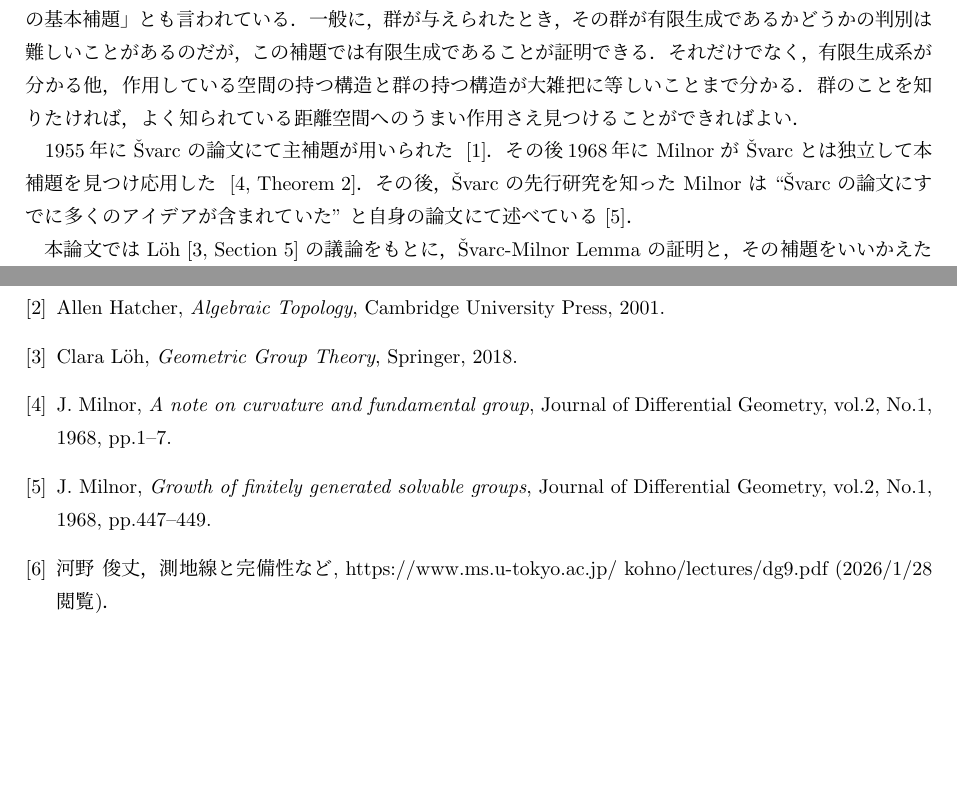
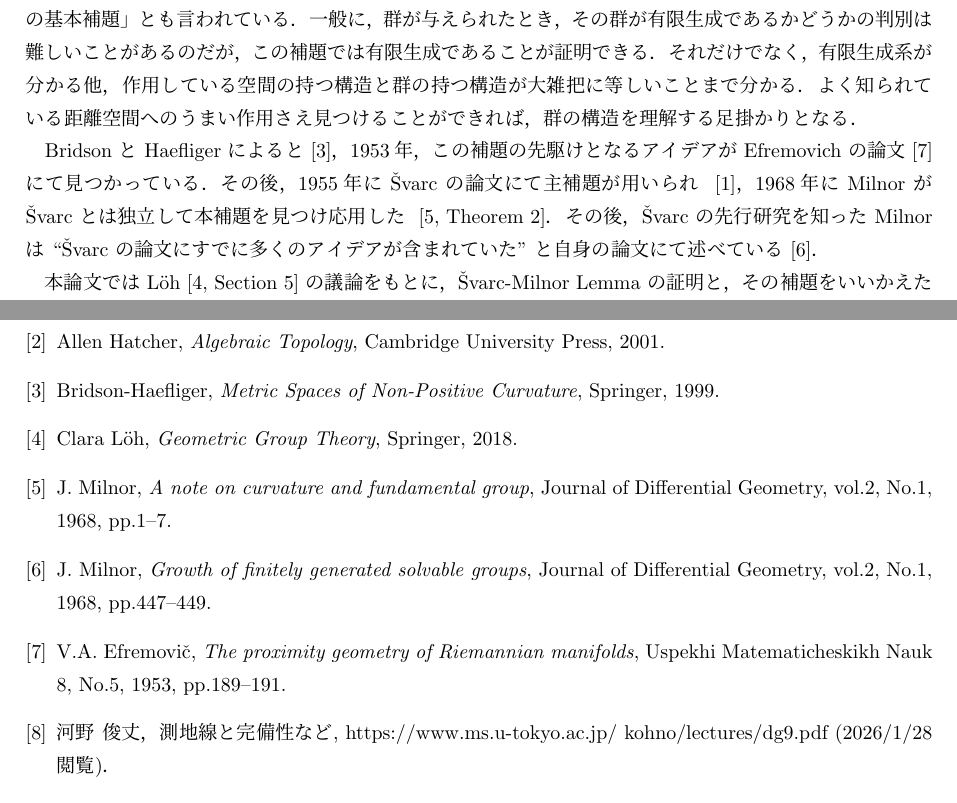
Before and after one commit to sugiyama-kazuki-19/soturon, a LaTeX document (main/soturon.tex): two parts of pages 4 and 25 of 25, joined at a grey line, cut so that both start at the same text, the shorter picture padded with empty space. Compiled offline with upLaTeX and dvipdfmx.

Commit message:
1/29 19:33

```diff
--- a/main/soturon.tex
+++ b/main/soturon.tex
@@ -72,10 +72,9 @@
 
 そこで，一定誤差のズレを許容する``大雑把な視点''を導入し局所的な違いを無視することで，大局的な部分だけを見比べ，群の本質的な構造を抽出することができる．擬等長写像(quasi-isometric)とは，距離空間から距離空間への写像であり，送った先の二点間の距離が，送る前の二点間の距離の定数倍と定数項で，点に依らず一様に抑えられるようなものを指す．これによって二つの距離空間の大局的な構造のみを見比べることができ，Cayleyグラフの生成系に依存してしまう問題を解決できる．
 
-Švarc-Milnor Lemma とは，「群がよい距離空間によい群作用をしているとき，その群の有限生成系が分かり，群の構造と距離空間の構造が``大雑把に''等しい」という主張であり，その内容から「幾何学的群論の基本補題」とも言われている．一般に，群が与えられたとき，その群が有限生成であるかどうかの判別は難しいことがあるのだが，この補題では有限生成であることが証明できる．それだけでなく，有限生成系が分かる他，作用している空間の持つ構造と群の持つ構造が大雑把に等しいことまで分かる．群のことを知りたければ，よく知られている距離空間へのうまい作用さえ見つけることができればよい．
+Švarc-Milnor Lemma とは，「群がよい距離空間によい群作用をしているとき，その群の有限生成系が分かり，群の構造と距離空間の構造が``大雑把に''等しい」という主張であり，その内容から「幾何学的群論の基本補題」とも言われている．一般に，群が与えられたとき，その群が有限生成であるかどうかの判別は難しいことがあるのだが，この補題では有限生成であることが証明できる．それだけでなく，有限生成系が分かる他，作用している空間の持つ構造と群の持つ構造が大雑把に等しいことまで分かる．よく知られている距離空間へのうまい作用さえ見つけることができれば，群の構造を理解する足掛かりとなる．
 
-%1953年，この補題の先駆けとなるアイデアが Efremovich の論文にて発表され ~\cite{6}，
-1955年に Švarc の論文にて主補題が用いられた ~\cite{3}．その後1968年に Milnor が Švarc とは独立して本補題を見つけ応用した ~\cite[Theorem 2]{4}．その後，Švarc の先行研究を知った Milnor は ``Švarc の論文にすでに多くのアイデアが含まれていた'' と自身の論文にて述べている~\cite{5}．
+Bridson と Haefliger によると \cite{10}，1953年，この補題の先駆けとなるアイデアが Efremovich の論文 \cite{6} にて見つかっている．その後，1955年に Švarc の論文にて主補題が用いられ ~\cite{3}，1968年に Milnor が Švarc とは独立して本補題を見つけ応用した ~\cite[Theorem 2]{4}．その後，Švarc の先行研究を知った Milnor は ``Švarc の論文にすでに多くのアイデアが含まれていた'' と自身の論文にて述べている~\cite{5}．
 
 本論文では Löh~\cite[Section 5]{1} の議論をもとに，Švarc-Milnor Lemma の証明と，その補題をいいかえた主張の証明を与えることを主目的としている．\ref{sec_jyunbi}~節にて必要な用語の定義を行い，\ref{sec_hodai}~節にて Švarc-Milnor Lemma の証明，\ref{sec_ouyou}~節にて，主補題のいいかえを紹介，証明を行う．なお，幾何学的群論におけるCayleyグラフなどの基本的概念は付録としてまとめているので，そちらを参照されたい．
 
@@ -887,10 +886,11 @@ $$h_q(u,v)\coloneqq g_{p(q)}(dp_{q}(u),dp_{q}(v))$$
 \begin{thebibliography}{9}
   \bibitem{3} A.S. Švarc, \textit{A volume invariant of coverings}, Doklady Akademii Nauk SSSR, vol.105, 1955, pp.32--34.
   \bibitem{2} Allen Hatcher, \textit{Algebraic Topology}, Cambridge University Press, 2001.
+  \bibitem{10} Bridson-Haefliger, \textit{Metric Spaces of Non-Positive Curvature}, Springer, 1999.
   \bibitem{1} Clara Löh, \textit{Geometric Group Theory}, Springer, 2018.
   \bibitem{4} J. Milnor, \textit{A note on curvature and fundamental group}, Journal of Differential Geometry, vol.2, No.1, 1968, pp.1--7.
   \bibitem{5} J. Milnor, \textit{Growth of finitely generated solvable groups}, Journal of Differential Geometry, vol.2, No.1, 1968, pp.447--449.
-  %\bibitem{6} V.A. Efremovič, \textit{The proximity geometry of Riemannian manifolds}, Uspekhi Matematicheskikh Nauk 8, No.5, 1953, pp.189--191.
+  \bibitem{6} V.A. Efremovič, \textit{The proximity geometry of Riemannian manifolds}, Uspekhi Matematicheskikh Nauk 8, No.5, 1953, pp.189--191.
   \bibitem{7} 河野 俊丈，測地線と完備性など, https://www.ms.u-tokyo.ac.jp/~kohno/lectures/dg9.pdf (2026/1/28 閲覧)．
   \bibitem{9} 佐藤 隆夫，基本群と被覆空間，裳華房，2023．
   \bibitem{8} 正井 秀俊，群と幾何をみる，日本評論社，2023．
```
Also changed, not shown: main/soturon.pdf, 5 other files.
